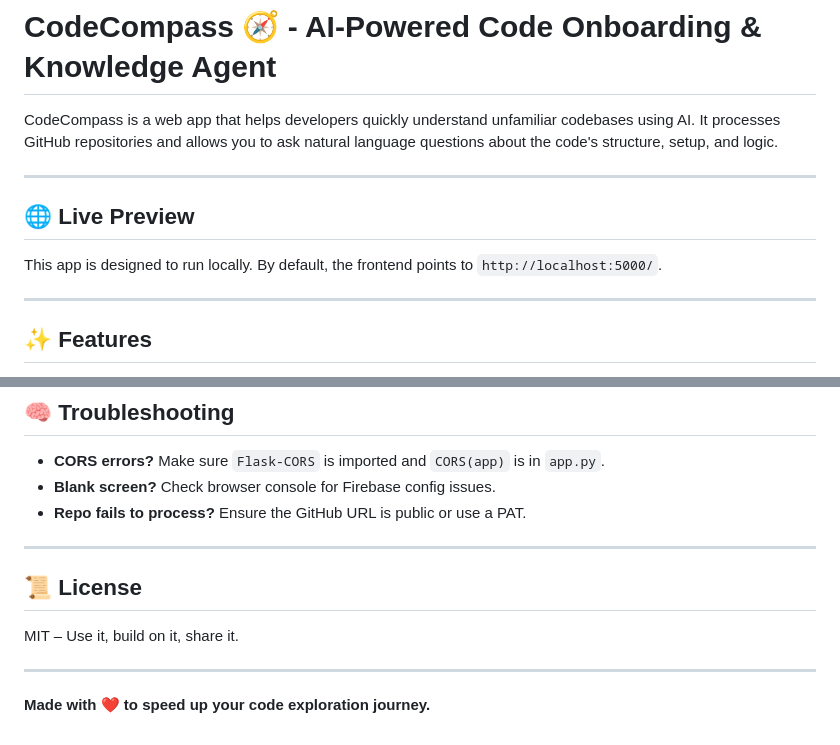
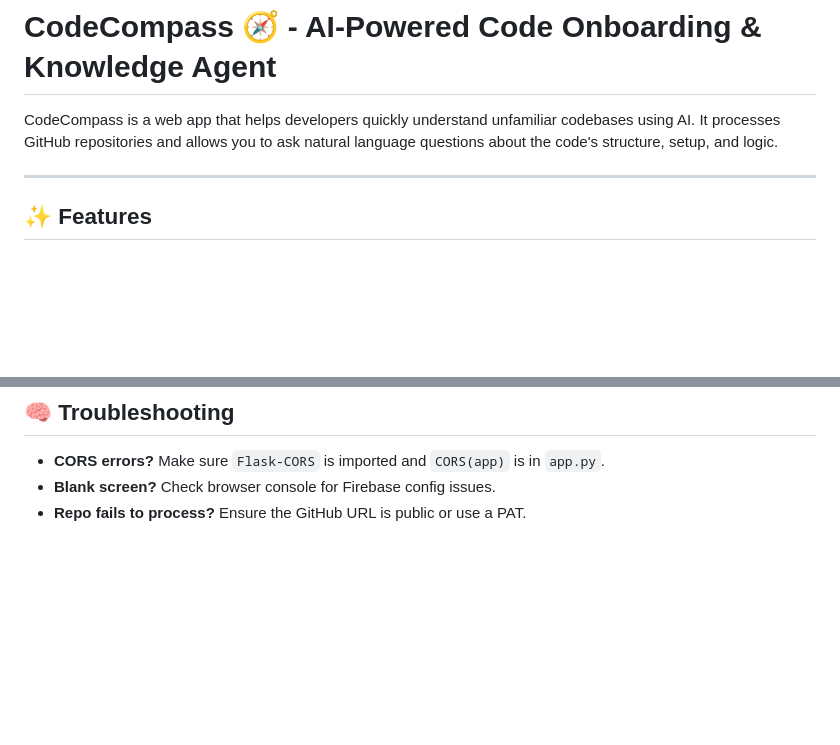
Before and after one commit to r88rfgd/codecompass, a Markdown page: README.md, 2 parts joined by grey strips. Rendered like a GitHub page; blank space fills up the shorter version.

```diff
--- a/README.md
+++ b/README.md
@@ -1,12 +1,6 @@
 # CodeCompass 🧭 - AI-Powered Code Onboarding & Knowledge Agent
 
 CodeCompass is a web app that helps developers quickly understand unfamiliar codebases using AI. It processes GitHub repositories and allows you to ask natural language questions about the code's structure, setup, and logic.
-
----
-
-## 🌐 Live Preview
-
-This app is designed to run locally. By default, the frontend points to `http://localhost:5000/`.
 
 ---
 
@@ -122,13 +116,3 @@ Open the `index.html` file in any browser.
 - **CORS errors?** Make sure `Flask-CORS` is imported and `CORS(app)` is in `app.py`.
 - **Blank screen?** Check browser console for Firebase config issues.
 - **Repo fails to process?** Ensure the GitHub URL is public or use a PAT.
-
----
-
-## 📜 License
-
-MIT – Use it, build on it, share it.
-
----
-
-**Made with ❤️ to speed up your code exploration journey.**
```
